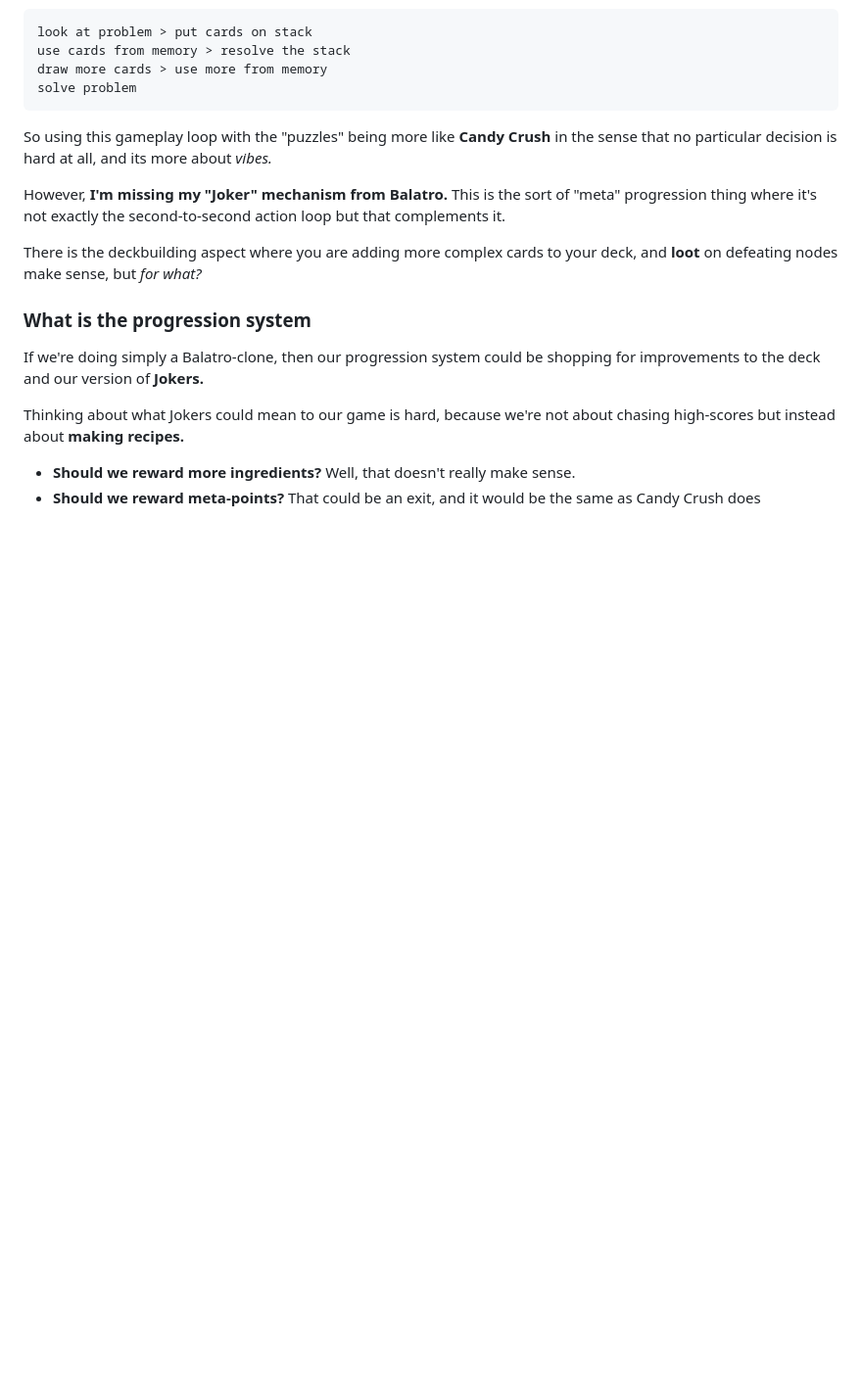
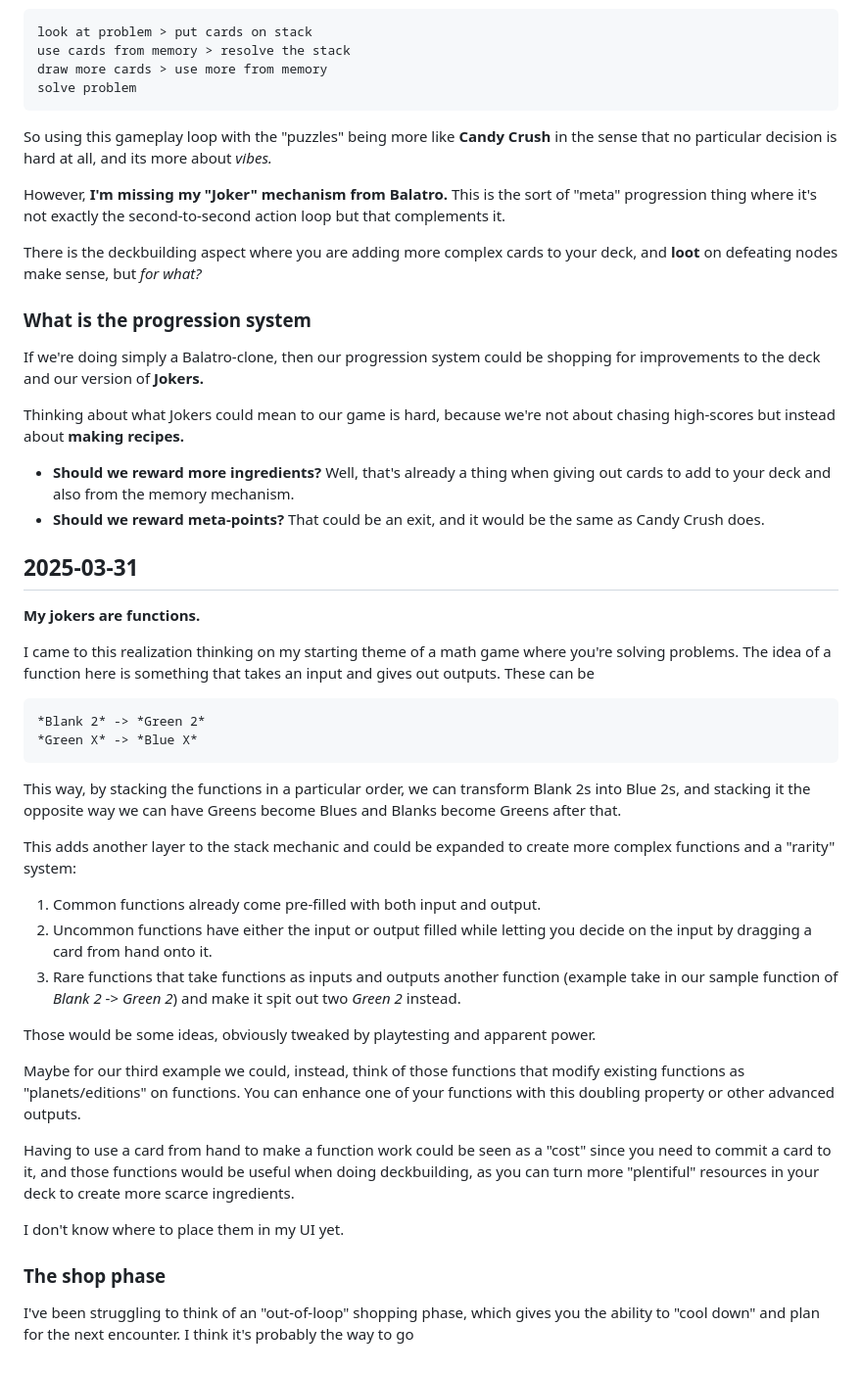
Before and after one commit to zappabad/conway-project, a Markdown page: devlog.md, the part around the change. Shown at 98% size. GitHub-like rendering; blank space fills up the shorter version.

Commit message:
new day on devlog

```diff
--- a/devlog.md
+++ b/devlog.md
@@ -88,5 +88,34 @@ If we're doing simply a Balatro-clone, then our progression system could be shop
 
 Thinking about what Jokers could mean to our game is hard, because we're not about chasing high-scores but instead about **making recipes.**
 
-* **Should we reward more ingredients?** Well, that doesn't really make sense.
-* **Should we reward meta-points?** That could be an exit, and it would be the same as Candy Crush does
+* **Should we reward more ingredients?** Well, that's already a thing when giving out cards to add to your deck and also from the memory mechanism.
+* **Should we reward meta-points?** That could be an exit, and it would be the same as Candy Crush does.
+
+## 2025-03-31
+
+**My jokers are functions.**
+
+I came to this realization thinking on my starting theme of a math game where you're solving problems. The idea of a function here is something that takes an input and gives out outputs. These can be
+
+    *Blank 2* -> *Green 2*
+    *Green X* -> *Blue X*
+
+This way, by stacking the functions in a particular order, we can transform Blank 2s into Blue 2s, and stacking it the opposite way we can have Greens become Blues and Blanks become Greens after that.
+
+This adds another layer to the stack mechanic and could be expanded to create more complex functions and a "rarity" system:
+
+1. Common functions already come pre-filled with both input and output.
+1. Uncommon functions have either the input or output filled while letting you decide on the input by dragging a card from hand onto it.
+1. Rare functions that take functions as inputs and outputs another function (example take in our sample function of *Blank 2* -> *Green 2*) and make it spit out two *Green 2* instead.
+
+Those would be some ideas, obviously tweaked by playtesting and apparent power.
+
+Maybe for our third example we could, instead, think of those functions that modify existing functions as "planets/editions" on functions. You can enhance one of your functions with this doubling property or other advanced outputs.
+
+Having to use a card from hand to make a function work could be seen as a "cost" since you need to commit a card to it, and those functions would be useful when doing deckbuilding, as you can turn more "plentiful" resources in your deck to create more scarce ingredients.
+
+I don't know where to place them in my UI yet.
+
+### The shop phase
+
+I've been struggling to think of an "out-of-loop" shopping phase, which gives you the ability to "cool down" and plan for the next encounter. I think it's probably the way to go
```
